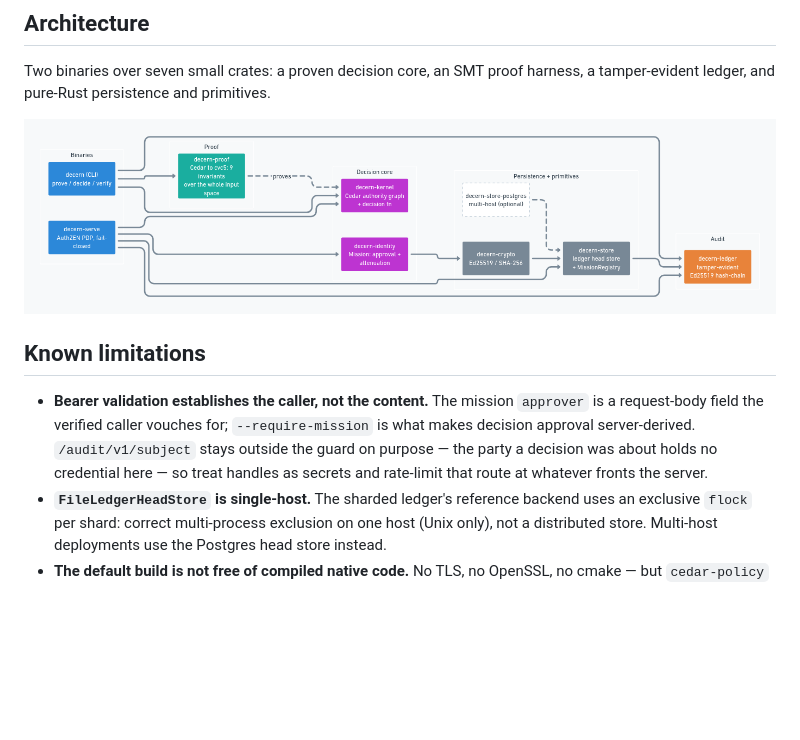
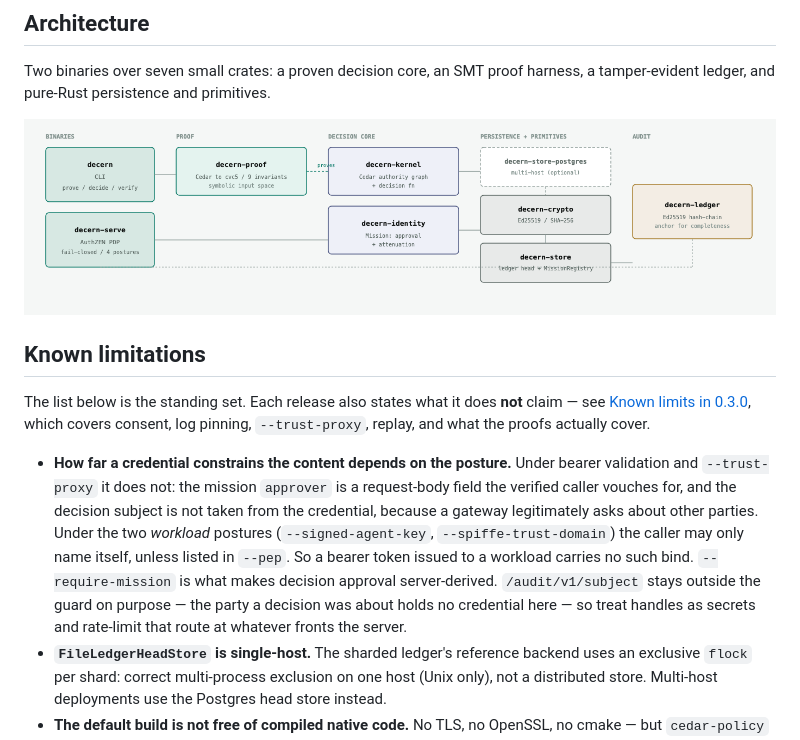
Before and after one commit to anivar/decern, a Markdown page: README.md, the part around the change printed below. Drawn GitHub-style; pictures changed too: docs/img/architecture.png; blank space fills up the shorter version.

Commit message:
Ship the corrected diagrams, and stop the site overclaiming
The regenerated diagrams were sitting uncommitted, so README,
ARCHITECTURE.md and the site were all still serving the two-posture
versions from before signed-request, SPIFFE and caller binding landed. Both
PNGs go in, and so do the SVG sources they are drawn from -- commit abc5854
gave the architecture diagram an editable source for a reason, and an
untracked source is one stray checkout from being a hand-tuned PNG again.

The diagrams now show four postures, that one is required to start and two
is a startup failure, the 401/403 split with caller_mismatch and the
workload self-bind, that the nine invariants cover the model rather than
the server, and that a chain proves consistency while --anchor is what
detects a dropped tail. Alt text follows.

The website carried two claims the 0.3.0 notes contradict, in one hero
paragraph: safety rules checked against "every possible input", and that
anyone can verify "nothing was changed or removed". The first drops both
qualifiers -- the proofs are over the model's symbolic input space, with
two invariants reasoning over attributes the kernel derives before the
prover runs. The second is the anchor claim: a chain is internally
consistent, and detecting a dropped tail needs a commitment published
somewhere the operator does not control. Also fixed in the meta
description, which is what a search result quotes, and in two more places
in the body copy.

Three passages still described a two-posture server. README's Known
limitations led with the same bearer-only framing already corrected in
docs/CLI.md, and did not point at the fuller per-release list; it now says
which postures constrain content, which do not, and that a bearer token
issued to a workload carries no bind.

Signed-off-by: Anivar Aravind <search@local>

```diff
--- a/README.md
+++ b/README.md
@@ -196,11 +196,20 @@ tamper-evident ledger, and pure-Rust persistence and primitives.
 
 ## Known limitations
 
-- **Bearer validation establishes the caller, not the content.** The mission `approver` is
-  a request-body field the verified caller vouches for; `--require-mission` is what makes
-  decision approval server-derived. `/audit/v1/subject` stays outside the guard on purpose
-  — the party a decision was about holds no credential here — so treat handles as secrets
-  and rate-limit that route at whatever fronts the server.
+The list below is the standing set. Each release also states what it does **not** claim —
+see [Known limits in 0.3.0](CHANGELOG.md#known-limits-in-this-release), which covers
+consent, log pinning, `--trust-proxy`, replay, and what the proofs actually cover.
+
+- **How far a credential constrains the content depends on the posture.** Under bearer
+  validation and `--trust-proxy` it does not: the mission `approver` is a request-body
+  field the verified caller vouches for, and the decision subject is not taken from the
+  credential, because a gateway legitimately asks about other parties. Under the two
+  *workload* postures (`--signed-agent-key`, `--spiffe-trust-domain`) the caller may only
+  name itself, unless listed in `--pep`. So a bearer token issued to a workload carries no
+  such bind. `--require-mission` is what makes decision approval server-derived.
+  `/audit/v1/subject` stays outside the guard on purpose — the party a decision was about
+  holds no credential here — so treat handles as secrets and rate-limit that route at
+  whatever fronts the server.
 - **`FileLedgerHeadStore` is single-host.** The sharded ledger's reference backend uses an
   exclusive `flock` per shard: correct multi-process exclusion on one host (Unix only), not
   a distributed store. Multi-host deployments use the Postgres head store instead.
```
Also changed, not shown: other parts of README.md (+2 -2 lines), ARCHITECTURE.md (+1 -1 lines), docs/img/decision-flow.png, 3 other files.
